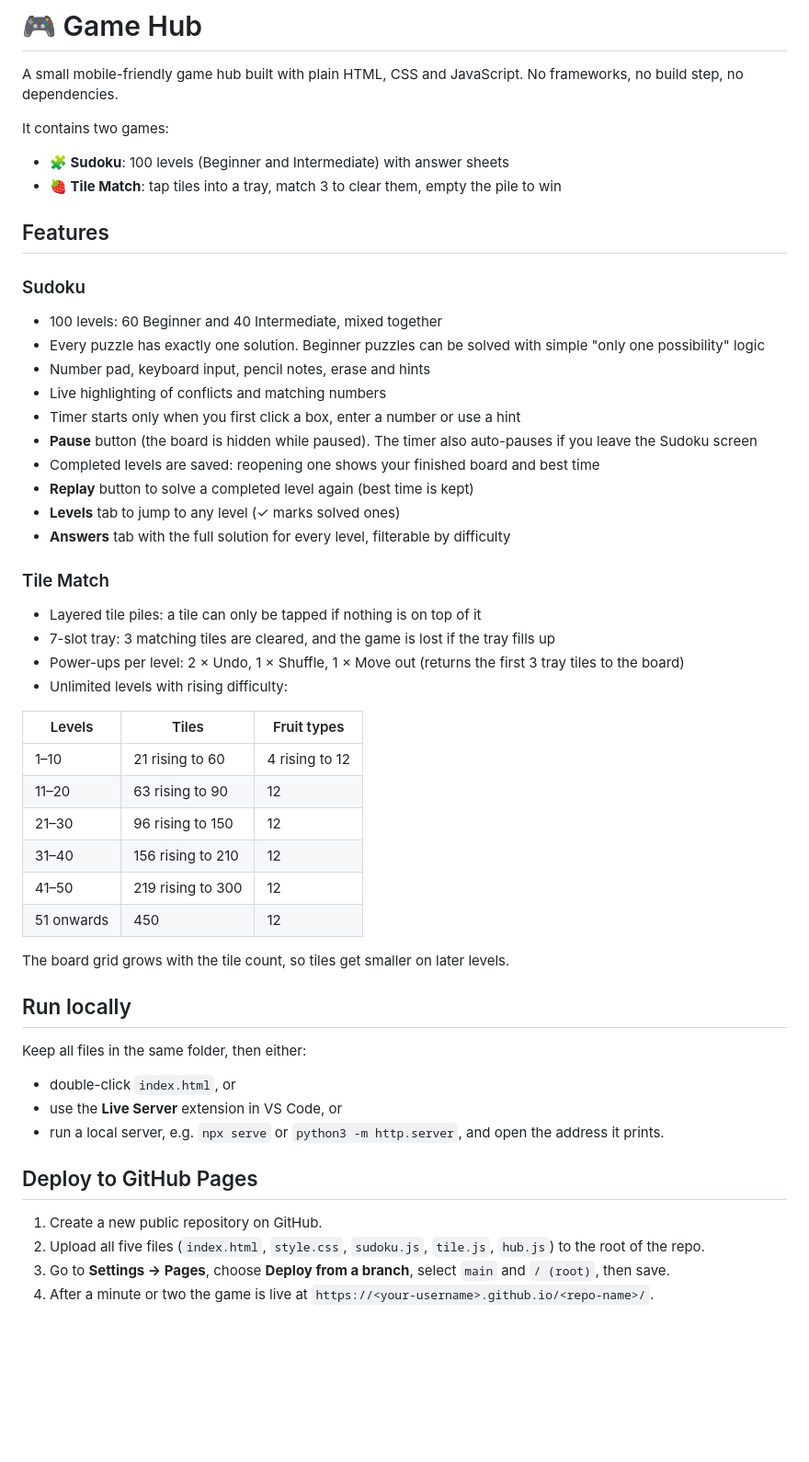
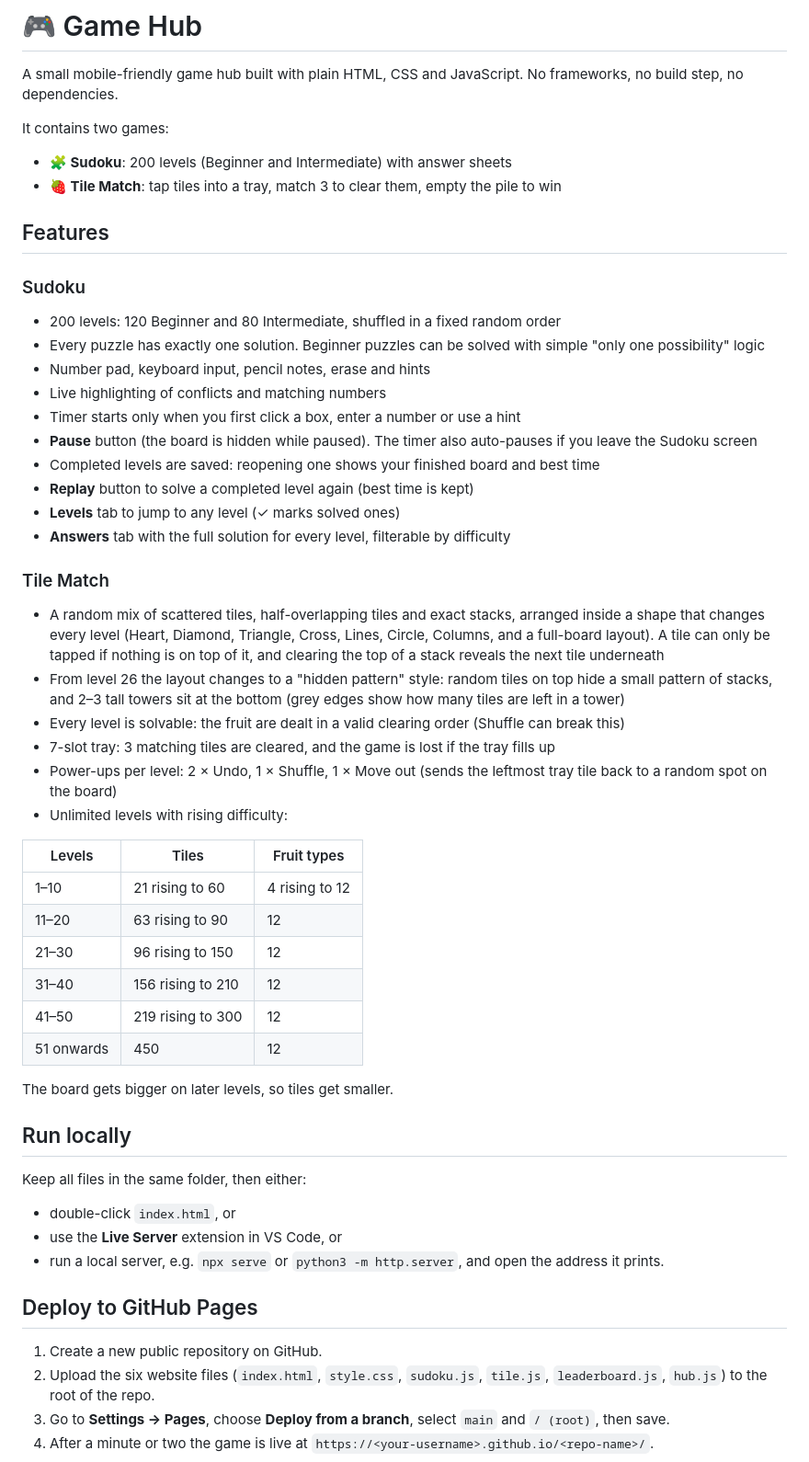
Before and after one commit to elyianaa/game_hub, a Markdown page: README.md, the part around one of its changes. Shown at 92% size. Rendered like a GitHub page; blank space fills up the shorter version.

```diff
--- a/README.md
+++ b/README.md
@@ -4,13 +4,13 @@ A small mobile-friendly game hub built with plain HTML, CSS and JavaScript. No f
 
 It contains two games:
 
-- **🧩 Sudoku**: 100 levels (Beginner and Intermediate) with answer sheets
+- **🧩 Sudoku**: 200 levels (Beginner and Intermediate) with answer sheets
 - **🍓 Tile Match**: tap tiles into a tray, match 3 to clear them, empty the pile to win
 
 ## Features
 
 ### Sudoku
-- 100 levels: 60 Beginner and 40 Intermediate, mixed together
+- 200 levels: 120 Beginner and 80 Intermediate, shuffled in a fixed random order
 - Every puzzle has exactly one solution. Beginner puzzles can be solved with simple "only one possibility" logic
 - Number pad, keyboard input, pencil notes, erase and hints
 - Live highlighting of conflicts and matching numbers
@@ -22,9 +22,11 @@ It contains two games:
 - **Answers** tab with the full solution for every level, filterable by difficulty
 
 ### Tile Match
-- Layered tile piles: a tile can only be tapped if nothing is on top of it
+- A random mix of scattered tiles, half-overlapping tiles and exact stacks, arranged inside a shape that changes every level (Heart, Diamond, Triangle, Cross, Lines, Circle, Columns, and a full-board layout). A tile can only be tapped if nothing is on top of it, and clearing the top of a stack reveals the next tile underneath
+- From level 26 the layout changes to a "hidden pattern" style: random tiles on top hide a small pattern of stacks, and 2–3 tall towers sit at the bottom (grey edges show how many tiles are left in a tower)
+- Every level is solvable: the fruit are dealt in a valid clearing order (Shuffle can break this)
 - 7-slot tray: 3 matching tiles are cleared, and the game is lost if the tray fills up
-- Power-ups per level: 2 × Undo, 1 × Shuffle, 1 × Move out (returns the first 3 tray tiles to the board)
+- Power-ups per level: 2 × Undo, 1 × Shuffle, 1 × Move out (sends the leftmost tray tile back to a random spot on the board)
 - Unlimited levels with rising difficulty:
 
 | Levels | Tiles | Fruit types |
@@ -36,7 +38,7 @@ It contains two games:
 | 41–50 | 219 rising to 300 | 12 |
 | 51 onwards | 450 | 12 |
 
-The board grid grows with the tile count, so tiles get smaller on later levels.
+The board gets bigger on later levels, so tiles get smaller.
 
 ## Run locally
 
@@ -49,7 +51,7 @@ Keep all files in the same folder, then either:
 ## Deploy to GitHub Pages
 
 1. Create a new public repository on GitHub.
-2. Upload all five files (`index.html`, `style.css`, `sudoku.js`, `tile.js`, `hub.js`) to the root of the repo.
+2. Upload the six website files (`index.html`, `style.css`, `sudoku.js`, `tile.js`, `leaderboard.js`, `hub.js`) to the root of the repo.
 3. Go to **Settings → Pages**, choose **Deploy from a branch**, select `main` and `/ (root)`, then save.
 4. After a minute or two the game is live at `https://<your-username>.github.io/<repo-name>/`.
 
```
Also changed, not shown: other parts of README.md (+37 -3 lines).
